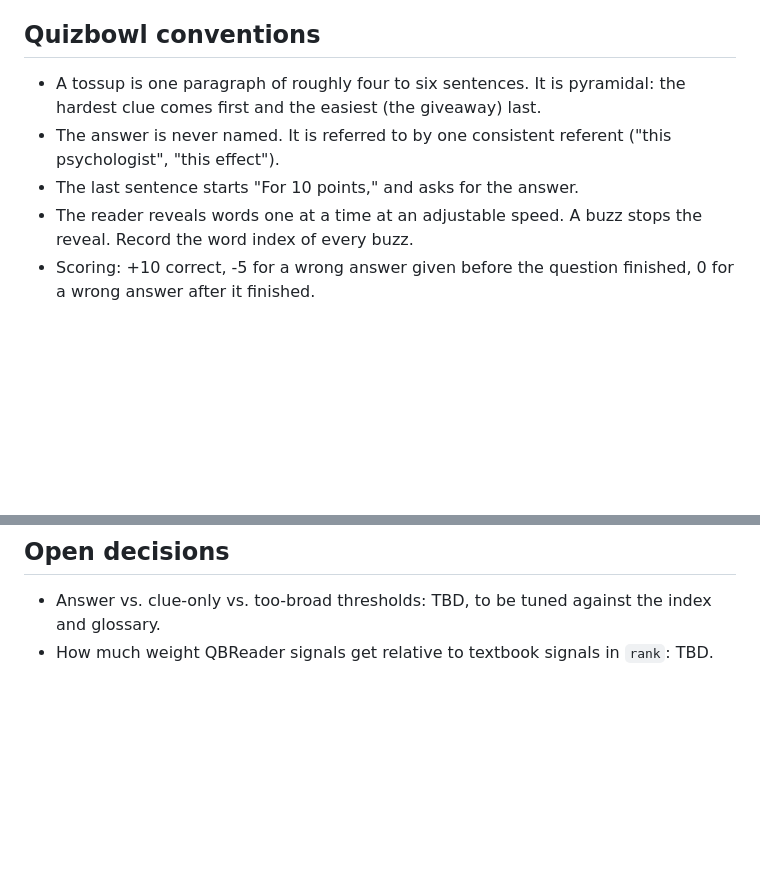
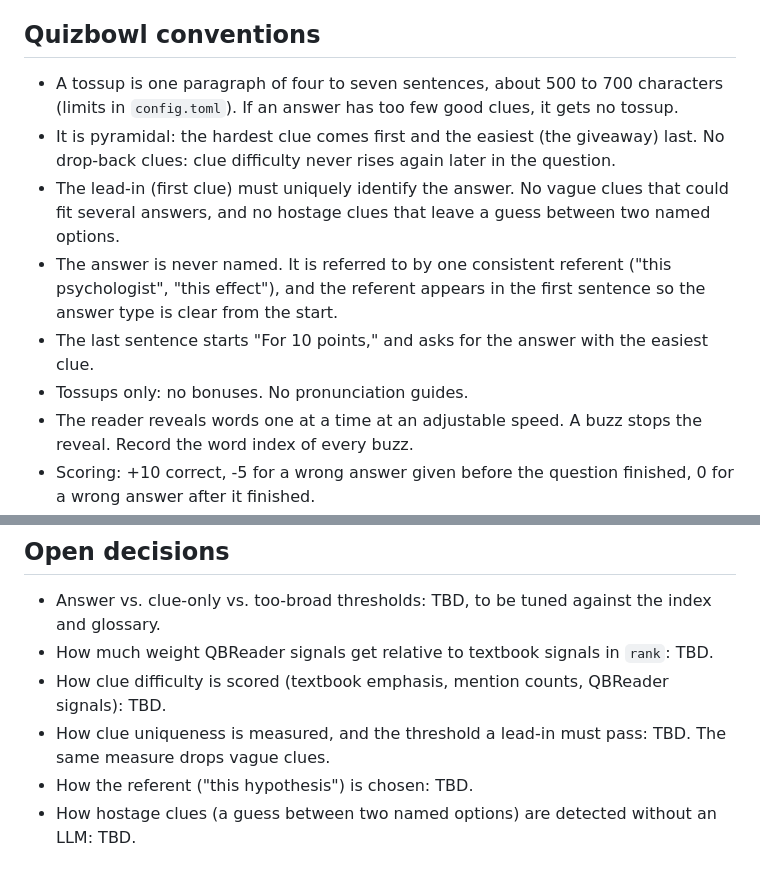
Before and after one commit to chongmindev/omnibowl, a Markdown page: CLAUDE.md, 2 parts joined by grey strips. GitHub-like rendering; blank space fills up the shorter version.

Commit message:
Quizbowl writing rules in CLAUDE.md; question lowered, time bar under it

```diff
--- a/CLAUDE.md
+++ b/CLAUDE.md
@@ -69,9 +69,12 @@ What this means for the pipeline:
 
 ## Quizbowl conventions
 
-- A tossup is one paragraph of roughly four to six sentences. It is pyramidal: the hardest clue comes first and the easiest (the giveaway) last.
-- The answer is never named. It is referred to by one consistent referent ("this psychologist", "this effect").
-- The last sentence starts "For 10 points," and asks for the answer.
+- A tossup is one paragraph of four to seven sentences, about 500 to 700 characters (limits in `config.toml`). If an answer has too few good clues, it gets no tossup.
+- It is pyramidal: the hardest clue comes first and the easiest (the giveaway) last. No drop-back clues: clue difficulty never rises again later in the question.
+- The lead-in (first clue) must uniquely identify the answer. No vague clues that could fit several answers, and no hostage clues that leave a guess between two named options.
+- The answer is never named. It is referred to by one consistent referent ("this psychologist", "this effect"), and the referent appears in the first sentence so the answer type is clear from the start.
+- The last sentence starts "For 10 points," and asks for the answer with the easiest clue.
+- Tossups only: no bonuses. No pronunciation guides.
 - The reader reveals words one at a time at an adjustable speed. A buzz stops the reveal. Record the word index of every buzz.
 - Scoring: +10 correct, -5 for a wrong answer given before the question finished, 0 for a wrong answer after it finished.
 - After each question, show the full text and the textbook sections its clues came from.
@@ -150,3 +153,7 @@ Implemented stages: `parse` = measure (`parse.py`) -> profile (`profile.py`, wri
 
 - Answer vs. clue-only vs. too-broad thresholds: TBD, to be tuned against the index and glossary.
 - How much weight QBReader signals get relative to textbook signals in `rank`: TBD.
+- How clue difficulty is scored (textbook emphasis, mention counts, QBReader signals): TBD.
+- How clue uniqueness is measured, and the threshold a lead-in must pass: TBD. The same measure drops vague clues.
+- How the referent ("this hypothesis") is chosen: TBD.
+- How hostage clues (a guess between two named options) are detected without an LLM: TBD.
```
Also changed, not shown: DESIGN.md (+12 -10 lines).
